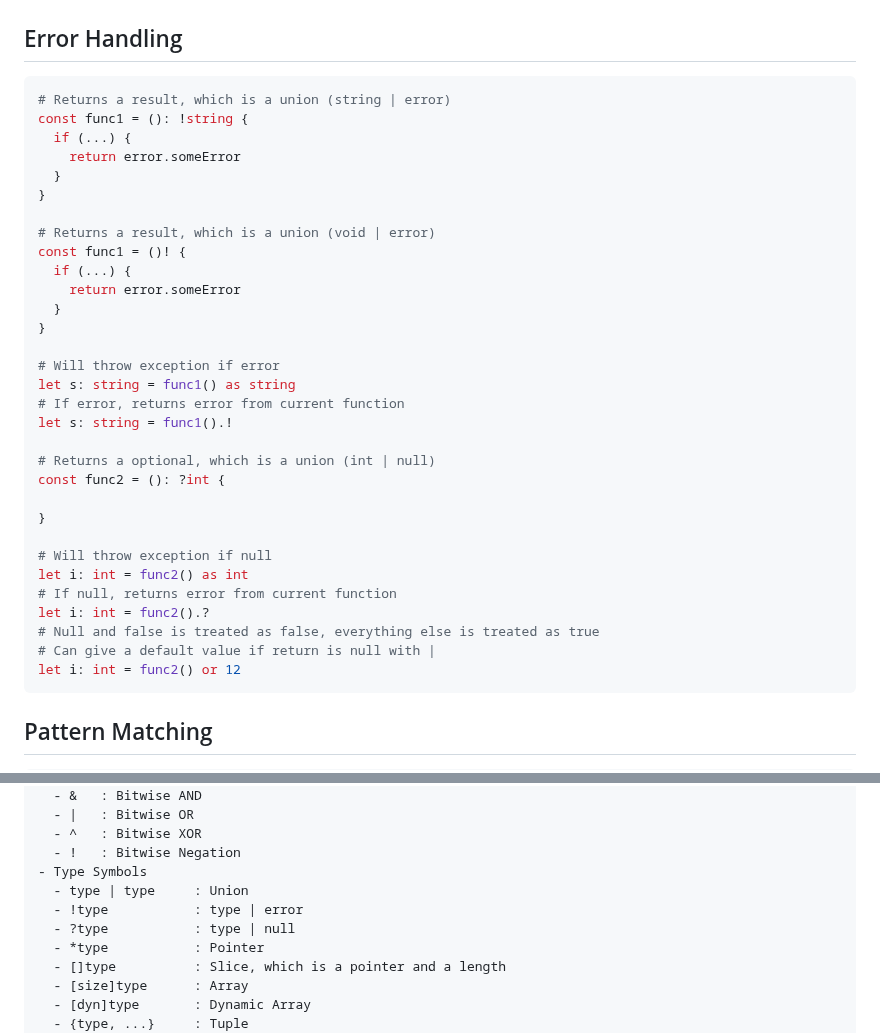
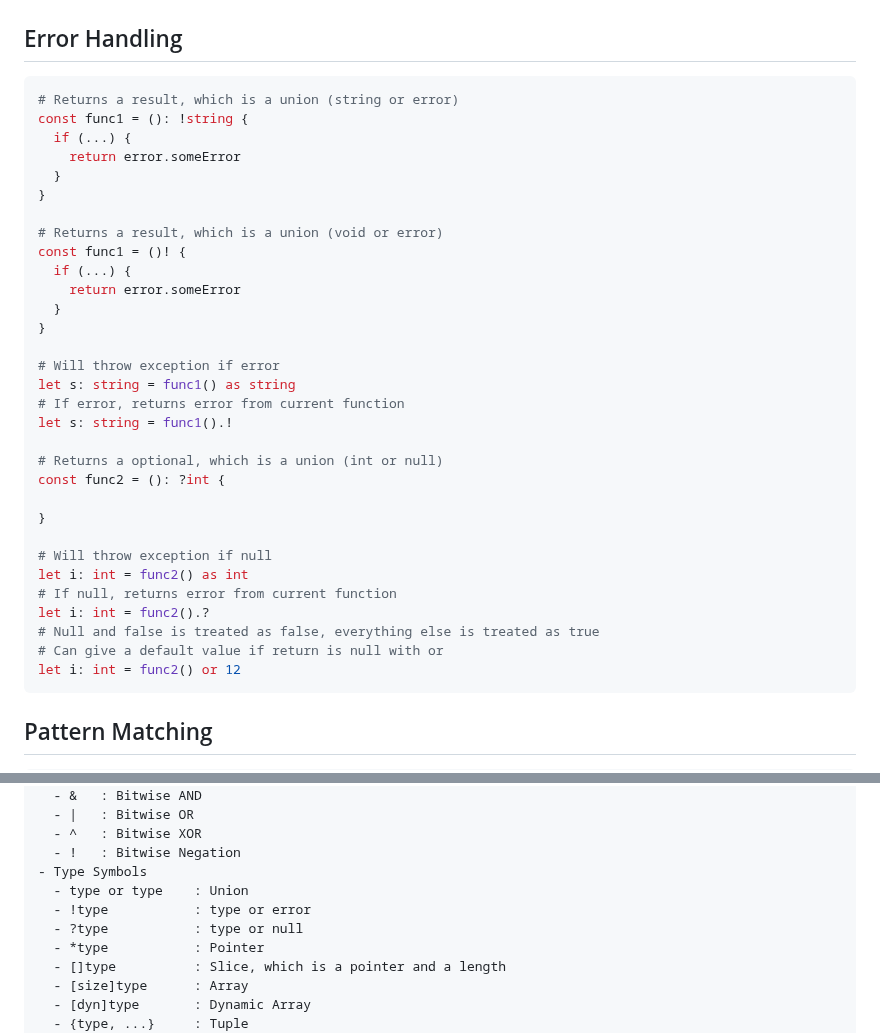
Before and after one commit to cosmic-lang/cosmic, a Markdown page: docs/basics.md, 2 parts joined by grey strips. GitHub-like rendering.

Commit message:
update: syntax

````diff
--- a/docs/basics.md
+++ b/docs/basics.md
@@ -202,14 +202,14 @@ Multi-line blocks are enclosed using braces: {}
 
 ## Error Handling
 ```elixir
-# Returns a result, which is a union (string | error)
+# Returns a result, which is a union (string or error)
 const func1 = (): !string {
   if (...) {
     return error.someError
   }
 }
 
-# Returns a result, which is a union (void | error)
+# Returns a result, which is a union (void or error)
 const func1 = ()! {
   if (...) {
     return error.someError
@@ -221,7 +221,7 @@ let s: string = func1() as string
 # If error, returns error from current function
 let s: string = func1().!
 
-# Returns a optional, which is a union (int | null)
+# Returns a optional, which is a union (int or null)
 const func2 = (): ?int {
 
 }
@@ -231,7 +231,7 @@ let i: int = func2() as int
 # If null, returns error from current function
 let i: int = func2().?
 # Null and false is treated as false, everything else is treated as true
-# Can give a default value if return is null with |
+# Can give a default value if return is null with or
 let i: int = func2() or 12
 ```
 
@@ -742,9 +742,9 @@ intList.insert(12)
   - ^   : Bitwise XOR
   - !   : Bitwise Negation
 - Type Symbols
-  - type | type     : Union
-  - !type           : type | error
-  - ?type           : type | null
+  - type or type    : Union
+  - !type           : type or error
+  - ?type           : type or null
   - *type           : Pointer
   - []type          : Slice, which is a pointer and a length
   - [size]type      : Array
````
Also changed, not shown: other parts of docs/basics.md (+1 -1 lines).
